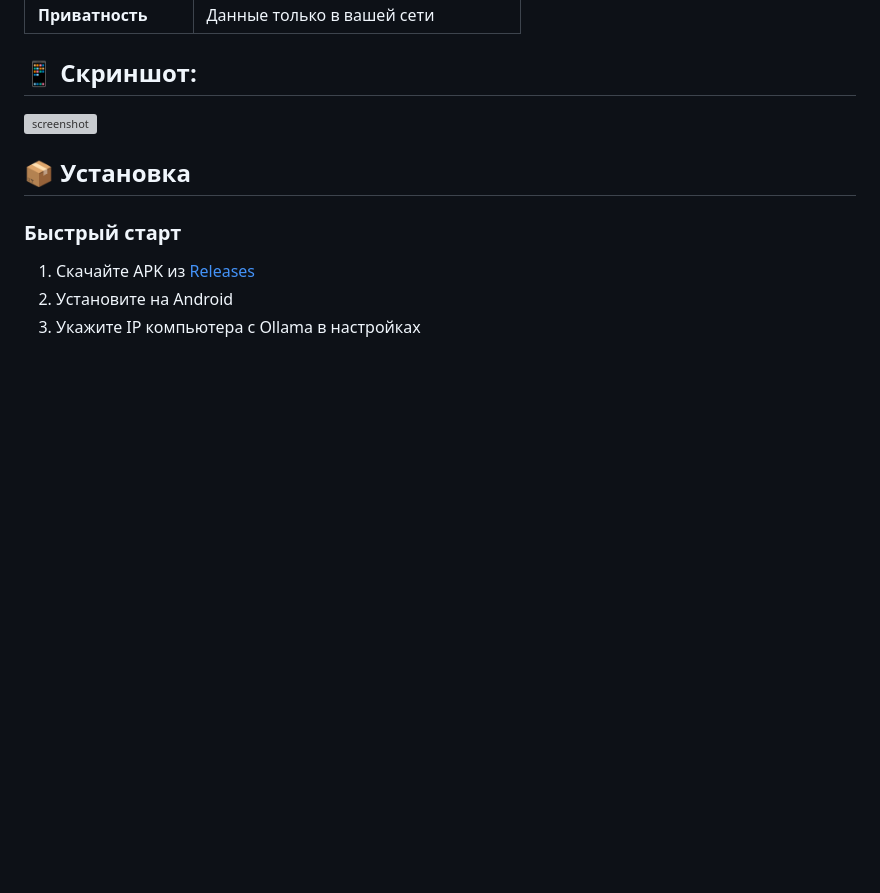
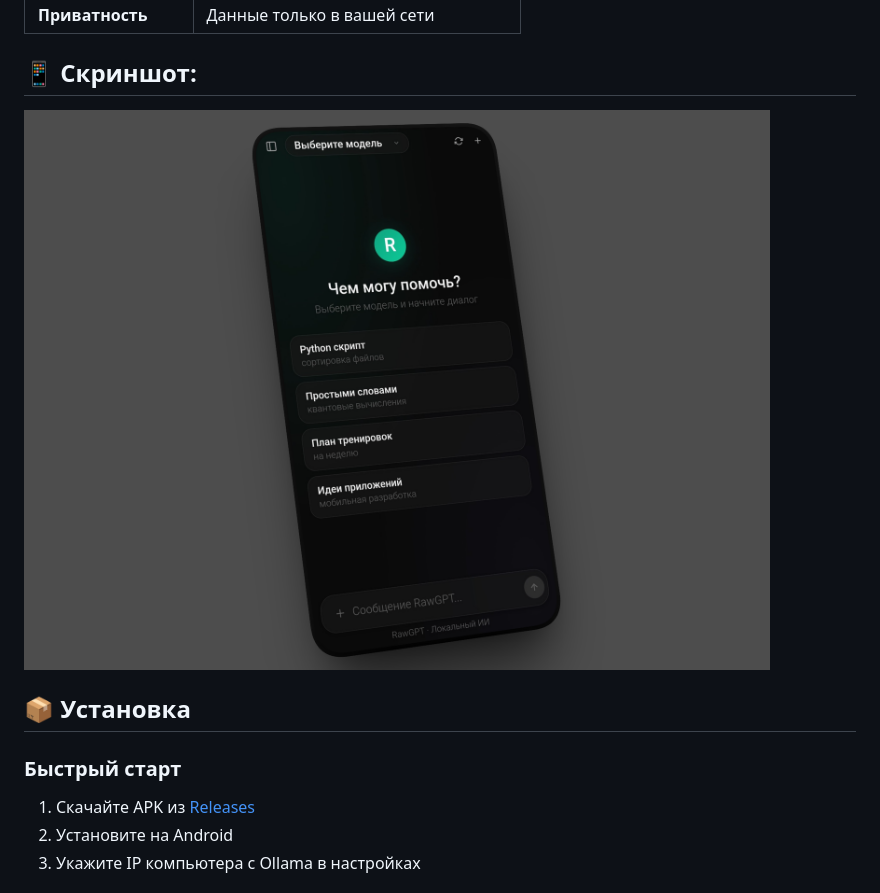
Before and after one commit to rawneko/RawGPT-android, a Markdown page: README.md, the part around the change. Drawn GitHub-style; blank space fills up the shorter version; grey boxes are pictures that could not be loaded.

```diff
--- a/README.md
+++ b/README.md
@@ -38,7 +38,7 @@ RawGPT Mobile — мобильная версия [RawGPT](https://gitverse.ru/r
 
 ## 📱 Скриншот:
 
-![screenshot](./screenshot.png)
+![screenshot](./screenshot/screenshot.png)
 
 ## 📦 Установка
 
```
